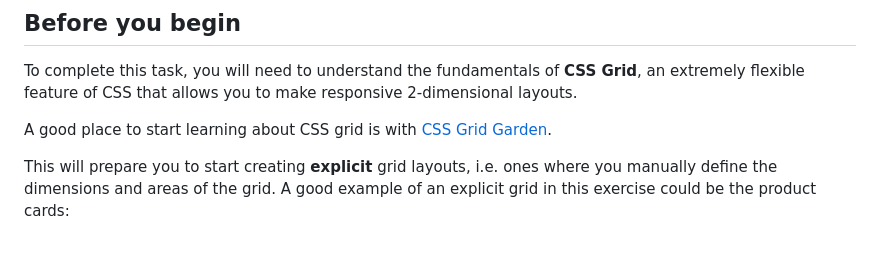
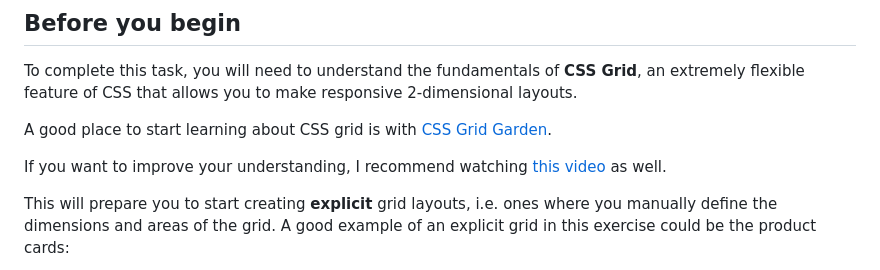
Before and after one commit to repercussive/css-exercises, a Markdown page: 003_ecommerce_site/README.md, the part around the change. Rendered like a GitHub page; blank space fills up the shorter version.

Commit message:
Add resource to exercise 3 readme

```diff
--- a/003_ecommerce_site/README.md
+++ b/003_ecommerce_site/README.md
@@ -30,6 +30,8 @@ Experiment with resizing the window to see how the page adapts.
 To complete this task, you will need to understand the fundamentals of **CSS Grid**, an extremely flexible feature of CSS that allows you to make responsive 2-dimensional layouts.
 
 A good place to start learning about CSS grid is with [CSS Grid Garden](https://cssgridgarden.com/).
+
+If you want to improve your understanding, I recommend watching [this video](https://www.youtube.com/watch?v=rg7Fvvl3taU) as well.
 
 This will prepare you to start creating **explicit** grid layouts, i.e. ones where you manually define the dimensions and areas of the grid. A good example of an explicit grid in this exercise could be the product cards:
 
```
